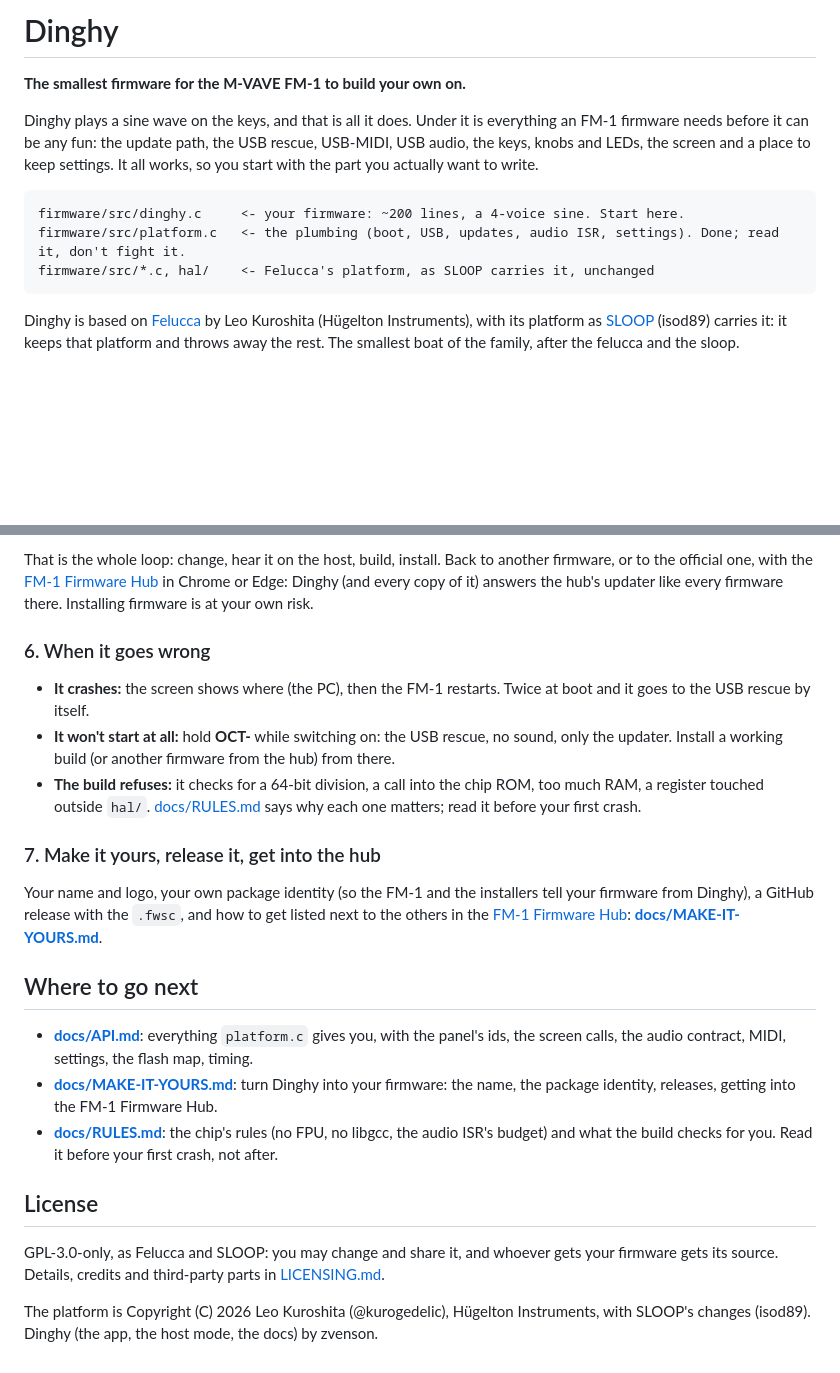
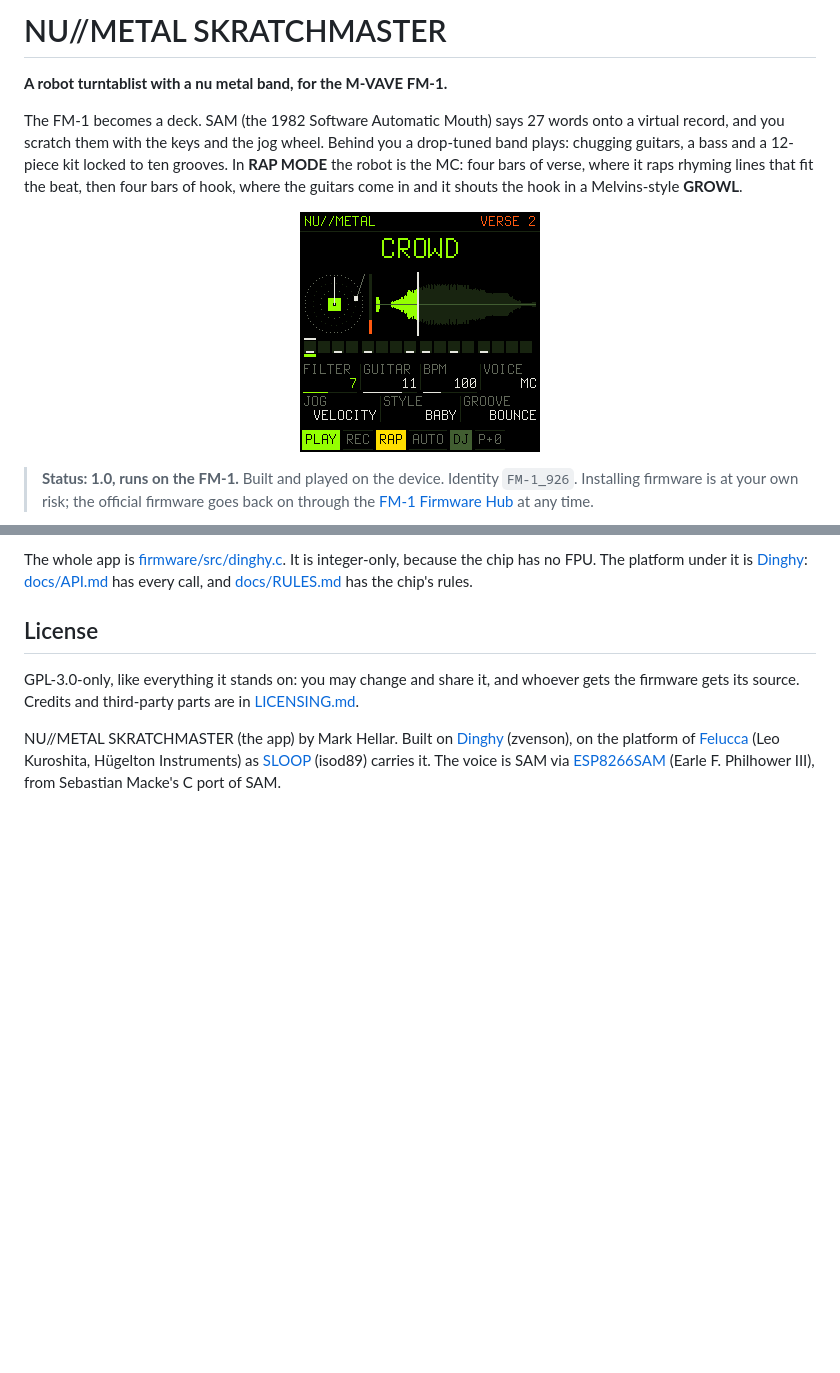
Before and after one commit to mhellar/numetal-skratchmaster-pro-fm1, a Markdown page: README.md, 2 parts joined by grey strips. GitHub-like rendering; pictures changed too: docs/screen.png; blank space fills up the shorter version.

````diff
--- a/README.md
+++ b/README.md
@@ -2,19 +2,16 @@
 
-# Dinghy
+# NU//METAL SKRATCHMASTER
 
-**The smallest firmware for the M-VAVE FM-1 to build your own on.**
+**A robot turntablist with a nu metal band, for the M-VAVE FM-1.**
 
-Dinghy plays a sine wave on the keys, and that is all it does. Under it is everything an FM-1 firmware needs
-before it can be any fun: the update path, the USB rescue, USB-MIDI, USB audio, the keys, knobs and LEDs, the
-screen and a place to keep settings. It all works, so you start with the part you actually want to write.
+The FM-1 becomes a deck. SAM (the 1982 Software Automatic Mouth) says 27 words onto a virtual record, and you scratch
+them with the keys and the jog wheel. Behind you a drop-tuned band plays: chugging guitars, a bass and a 12-piece kit
+locked to ten grooves. In **RAP MODE** the robot is the MC: four bars of verse, where it raps rhyming lines that fit
+the beat, then four bars of hook, where the guitars come in and it shouts the hook in a Melvins-style **GROWL**.
 
-```
-firmware/src/dinghy.c     <- your firmware: ~200 lines, a 4-voice sine. Start here.
-firmware/src/platform.c   <- the plumbing (boot, USB, updates, audio ISR, settings). Done; read it, don't fight it.
-firmware/src/*.c, hal/    <- Felucca's platform, as SLOOP carries it, unchanged
-```
+<p align="center"><img src="docs/screen.png" width="240" alt="The screen: the word on the deck, the platter, its waveform, the 16 steps, the knobs, RAP MODE on"></p>
 
-Dinghy is based on [Felucca](https://github.com/hugelton/Felucca) by Leo Kuroshita (Hügelton Instruments), with its
-platform as [SLOOP](https://github.com/isod89/sloop-fm1) (isod89) carries it: it keeps that platform and throws away the
-rest. The smallest boat of the family, after the felucca and the sloop.
+> **Status: 1.0, runs on the FM-1.** Built and played on the device. Identity `FM-1_926`.
+> Installing firmware is at your own risk; the official firmware goes back on through the
+> [FM-1 Firmware Hub](https://fm1.designburgapps.com) at any time.
 
@@ -94,35 +82,14 @@ python3 tools/fm1_install.py --info              # what runs on the connected FM
-That is the whole loop: change, hear it on the host, build, install. Back to another firmware, or to the official
-one, with the [FM-1 Firmware Hub](https://fm1.designburgapps.com) in Chrome or Edge: Dinghy (and every copy of it)
-answers the hub's updater like every firmware there. Installing firmware is at your own risk.
-
-### 6. When it goes wrong
-
-- **It crashes:** the screen shows where (the PC), then the FM-1 restarts. Twice at boot and it goes to the
-  USB rescue by itself.
-- **It won't start at all:** hold **OCT-** while switching on: the USB rescue, no sound, only the updater. Install
-  a working build (or another firmware from the hub) from there.
-- **The build refuses:** it checks for a 64-bit division, a call into the chip ROM, too much RAM, a register touched
-  outside `hal/`. [docs/RULES.md](docs/RULES.md) says why each one matters; read it before your first crash.
-
-### 7. Make it yours, release it, get into the hub
-
-Your name and logo, your own package identity (so the FM-1 and the installers tell your firmware from Dinghy),
-a GitHub release with the `.fwsc`, and how to get listed next to the others in the
-[FM-1 Firmware Hub](https://fm1.designburgapps.com): **[docs/MAKE-IT-YOURS.md](docs/MAKE-IT-YOURS.md)**.
-
-## Where to go next
-
-- **[docs/API.md](docs/API.md)**: everything `platform.c` gives you, with the panel's ids, the screen calls, the
-  audio contract, MIDI, settings, the flash map, timing.
-- **[docs/MAKE-IT-YOURS.md](docs/MAKE-IT-YOURS.md)**: turn Dinghy into your firmware: the name, the package
-  identity, releases, getting into the FM-1 Firmware Hub.
-- **[docs/RULES.md](docs/RULES.md)**: the chip's rules (no FPU, no libgcc, the audio ISR's budget) and what the build
-  checks for you. Read it before your first crash, not after.
+The whole app is [firmware/src/dinghy.c](firmware/src/dinghy.c). It is integer-only, because the chip has no FPU.
+The platform under it is [Dinghy](https://github.com/zvenson/dinghy): [docs/API.md](docs/API.md) has every call, and
+[docs/RULES.md](docs/RULES.md) has the chip's rules.
 
 ## License
 
-GPL-3.0-only, as Felucca and SLOOP: you may change and share it, and whoever gets your firmware gets its source.
-Details, credits and third-party parts in [LICENSING.md](LICENSING.md).
+GPL-3.0-only, like everything it stands on: you may change and share it, and whoever gets the firmware gets its
+source. Credits and third-party parts are in [LICENSING.md](LICENSING.md).
 
-The platform is Copyright (C) 2026 Leo Kuroshita (@kurogedelic), Hügelton Instruments, with SLOOP's changes (isod89).
-Dinghy (the app, the host mode, the docs) by zvenson.
+NU//METAL SKRATCHMASTER (the app) by Mark Hellar. Built on
+[Dinghy](https://github.com/zvenson/dinghy) (zvenson), on the platform of [Felucca](https://github.com/hugelton/Felucca)
+(Leo Kuroshita, Hügelton Instruments) as [SLOOP](https://github.com/isod89/sloop-fm1) (isod89) carries it. The voice is
+SAM via [ESP8266SAM](https://github.com/earlephilhower/ESP8266SAM) (Earle F. Philhower III), from Sebastian Macke's
+C port of SAM.
````
Also changed, not shown: other parts of README.md (+47 -56 lines), LICENSING.md (+7 -5 lines), assets/logo.png, 3 other files.
